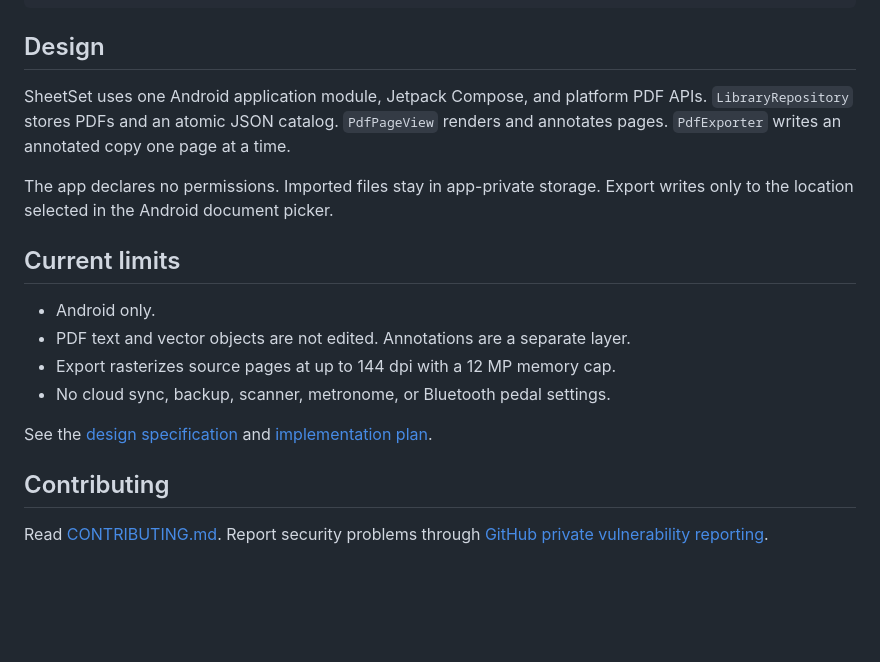
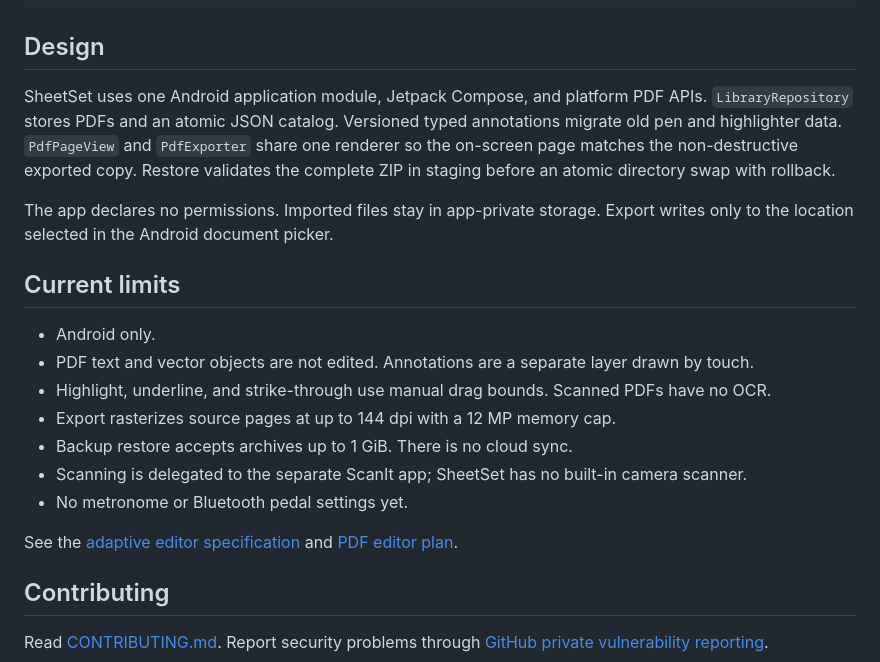
Before and after one commit to Majkey25/SheetSet, a Markdown page: README.md, the part around one of its changes. GitHub-like rendering; blank space fills up the shorter version.

```diff
--- a/README.md
+++ b/README.md
@@ -44,18 +51,21 @@ adb install -r app\build\outputs\apk\debug\app-debug.apk
 
 ## Design
 
-SheetSet uses one Android application module, Jetpack Compose, and platform PDF APIs. `LibraryRepository` stores PDFs and an atomic JSON catalog. `PdfPageView` renders and annotates pages. `PdfExporter` writes an annotated copy one page at a time.
+SheetSet uses one Android application module, Jetpack Compose, and platform PDF APIs. `LibraryRepository` stores PDFs and an atomic JSON catalog. Versioned typed annotations migrate old pen and highlighter data. `PdfPageView` and `PdfExporter` share one renderer so the on-screen page matches the non-destructive exported copy. Restore validates the complete ZIP in staging before an atomic directory swap with rollback.
 
 The app declares no permissions. Imported files stay in app-private storage. Export writes only to the location selected in the Android document picker.
 
 ## Current limits
 
 - Android only.
-- PDF text and vector objects are not edited. Annotations are a separate layer.
+- PDF text and vector objects are not edited. Annotations are a separate layer drawn by touch.
+- Highlight, underline, and strike-through use manual drag bounds. Scanned PDFs have no OCR.
 - Export rasterizes source pages at up to 144 dpi with a 12 MP memory cap.
-- No cloud sync, backup, scanner, metronome, or Bluetooth pedal settings.
+- Backup restore accepts archives up to 1 GiB. There is no cloud sync.
+- Scanning is delegated to the separate ScanIt app; SheetSet has no built-in camera scanner.
+- No metronome or Bluetooth pedal settings yet.
 
-See the [design specification](docs/superpowers/specs/2026-08-20-sheetset-design.md) and [implementation plan](docs/superpowers/plans/2026-08-20-sheetset.md).
+See the [adaptive editor specification](docs/superpowers/specs/2026-08-20-sheetset-editor-settings-adaptive-design.md) and [PDF editor plan](docs/superpowers/plans/2026-08-20-sheetset-pdf-editor.md).
 
 ## Contributing
 
```
Also changed, not shown: other parts of README.md (+12 -5 lines), CHANGELOG.md (+24 -0 lines), site/assets/home.png, site/assets/reader.png, site/assets/tablet.png (added), 3 other files.
